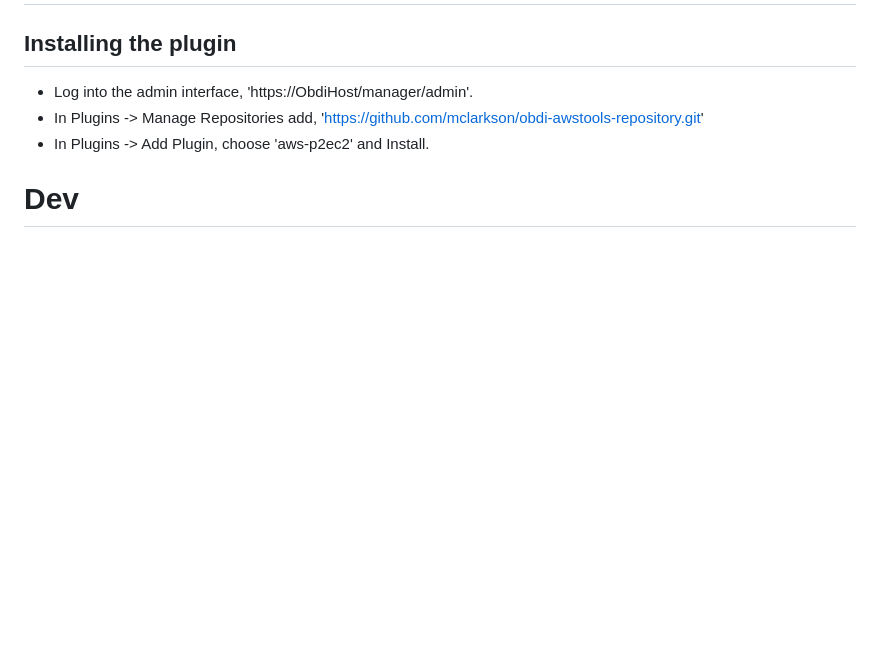
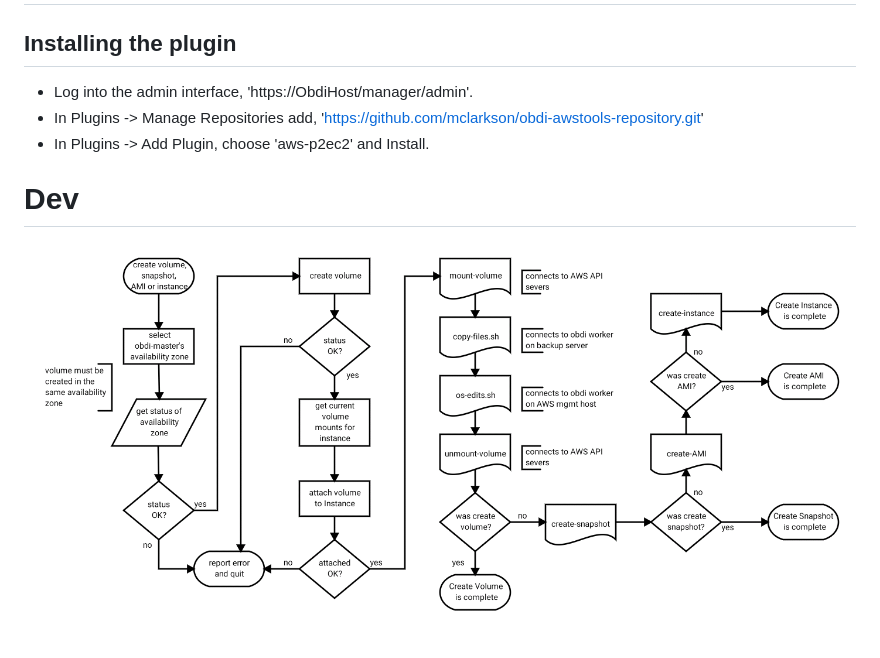
Before and after one commit to mclarkson/obdi-aws-p2ec2, a Markdown page: README.md, the part around the change. Rendered like a GitHub page; pictures changed too: images/instance-creation.png (added); blank space fills up the shorter version.

Commit message:
doc update and image upload

```diff
--- a/README.md
+++ b/README.md
@@ -29,3 +29,5 @@ will take the user to this plugin.
 * In Plugins -> Add Plugin, choose 'aws-p2ec2' and Install.
 
 # Dev
+
+![](images/instance-creation.png?raw=true)
```
